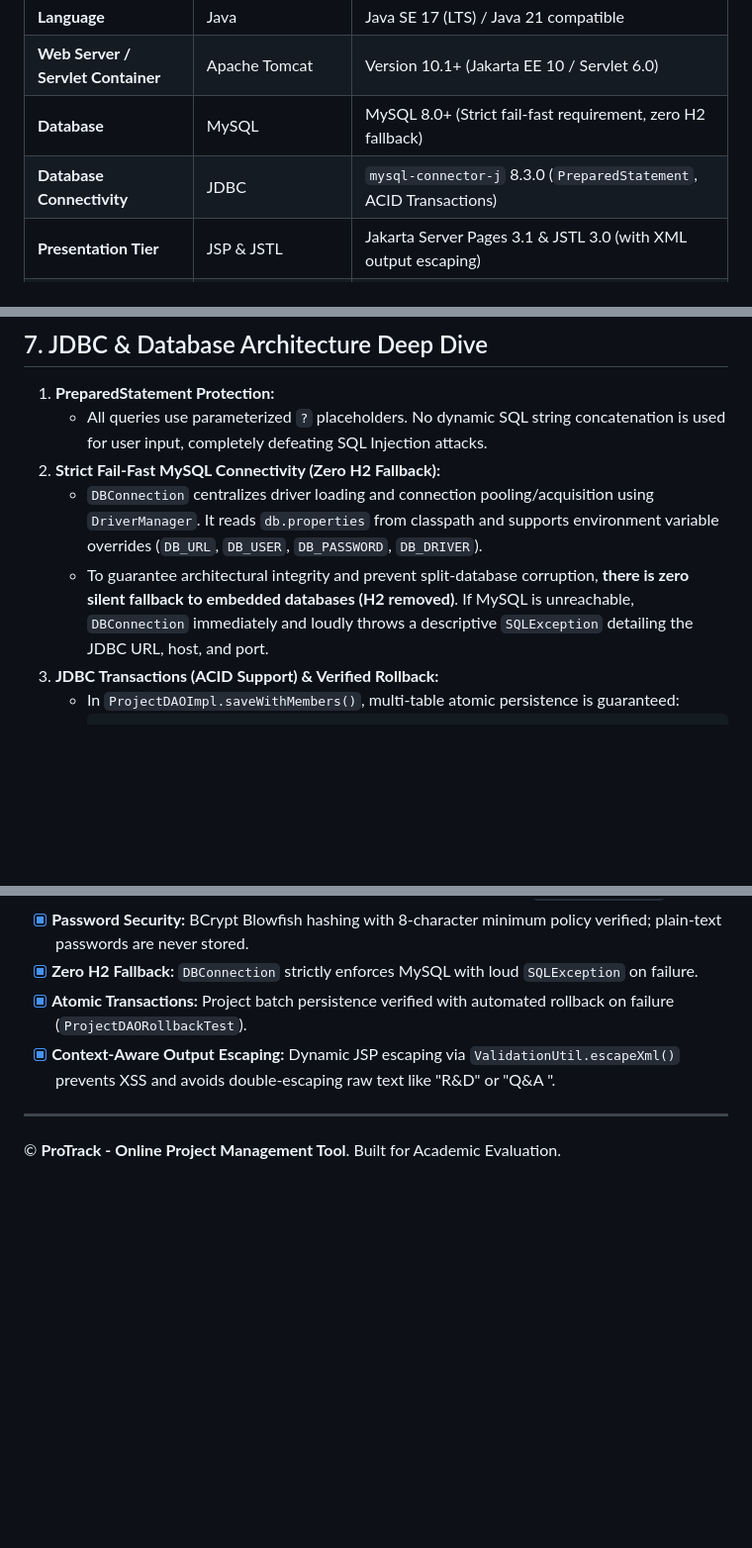
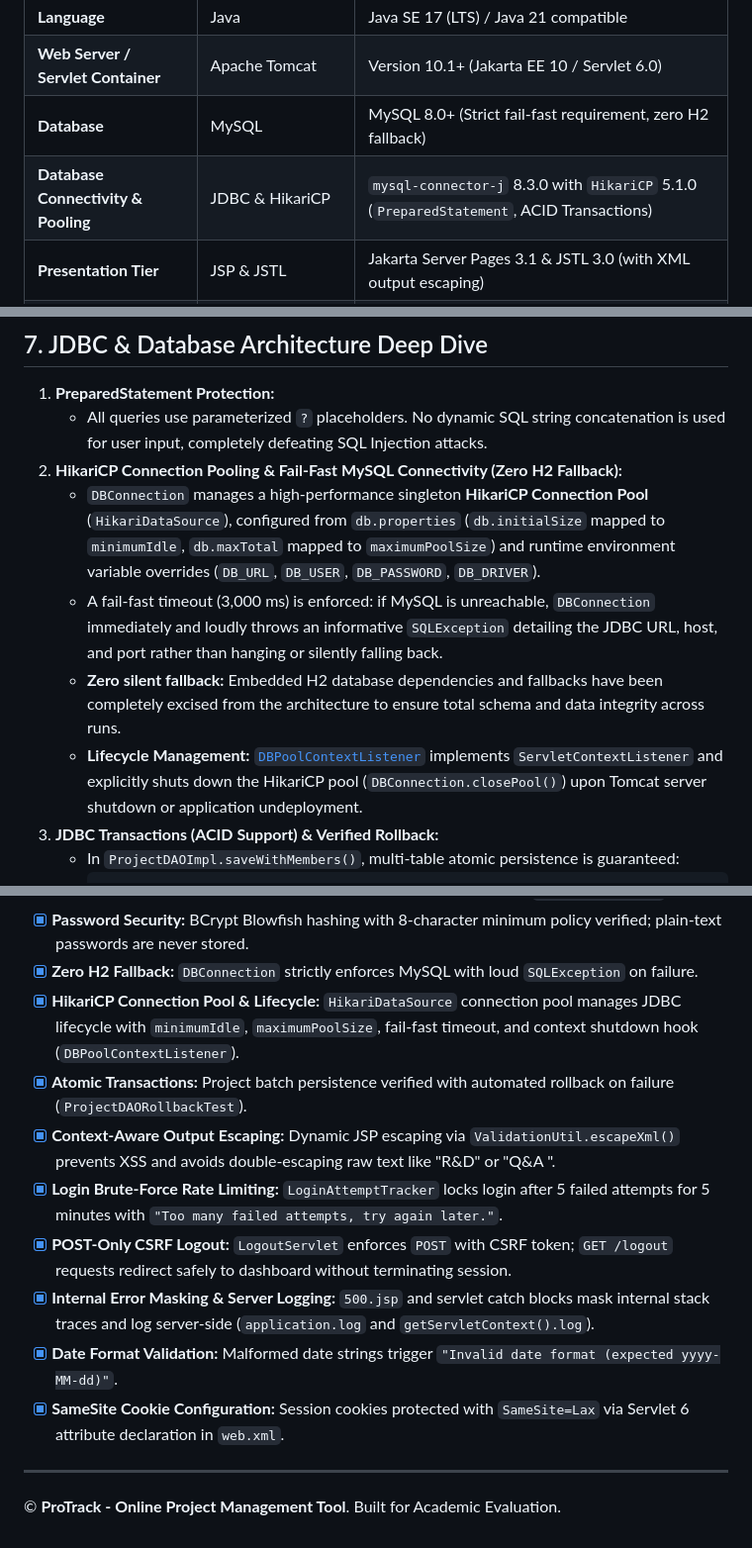
Before and after one commit to chauhankrish1958-jpg/java-project, a Markdown page: README.md, 3 parts joined by grey strips. Shown at 99% size. Rendered like a GitHub page; blank space fills up the shorter version.

````diff
--- a/README.md
+++ b/README.md
@@ -41,7 +41,7 @@
 | **Language** | Java | Java SE 17 (LTS) / Java 21 compatible |
 | **Web Server / Servlet Container** | Apache Tomcat | Version 10.1+ (Jakarta EE 10 / Servlet 6.0) |
 | **Database** | MySQL | MySQL 8.0+ (Strict fail-fast requirement, zero H2 fallback) |
-| **Database Connectivity** | JDBC | `mysql-connector-j` 8.3.0 (`PreparedStatement`, ACID Transactions) |
+| **Database Connectivity & Pooling** | JDBC & HikariCP | `mysql-connector-j` 8.3.0 with `HikariCP` 5.1.0 (`PreparedStatement`, ACID Transactions) |
 | **Presentation Tier** | JSP & JSTL | Jakarta Server Pages 3.1 & JSTL 3.0 (with XML output escaping) |
 | **Frontend Framework** | Bootstrap 5 | Bootstrap 5.3.3 & Bootstrap Icons 1.11.3 |
 | **Visual Analytics** | Chart.js | Chart.js 4.4.1 (Doughnut & Bar charts) |
@@ -286,9 +286,11 @@ erDiagram
 
 1. **PreparedStatement Protection:**
    - All queries use parameterized `?` placeholders. No dynamic SQL string concatenation is used for user input, completely defeating SQL Injection attacks.
-2. **Strict Fail-Fast MySQL Connectivity (Zero H2 Fallback):**
-   - `DBConnection` centralizes driver loading and connection pooling/acquisition using `DriverManager`. It reads `db.properties` from classpath and supports environment variable overrides (`DB_URL`, `DB_USER`, `DB_PASSWORD`, `DB_DRIVER`).
-   - To guarantee architectural integrity and prevent split-database corruption, **there is zero silent fallback to embedded databases (H2 removed)**. If MySQL is unreachable, `DBConnection` immediately and loudly throws a descriptive `SQLException` detailing the JDBC URL, host, and port.
+2. **HikariCP Connection Pooling & Fail-Fast MySQL Connectivity (Zero H2 Fallback):**
+   - `DBConnection` manages a high-performance singleton **HikariCP Connection Pool** (`HikariDataSource`), configured from `db.properties` (`db.initialSize` mapped to `minimumIdle`, `db.maxTotal` mapped to `maximumPoolSize`) and runtime environment variable overrides (`DB_URL`, `DB_USER`, `DB_PASSWORD`, `DB_DRIVER`).
+   - A fail-fast timeout (3,000 ms) is enforced: if MySQL is unreachable, `DBConnection` immediately and loudly throws an informative `SQLException` detailing the JDBC URL, host, and port rather than hanging or silently falling back.
+   - **Zero silent fallback:** Embedded H2 database dependencies and fallbacks have been completely excised from the architecture to ensure total schema and data integrity across runs.
+   - **Lifecycle Management:** [`DBPoolContextListener`](file:///Users/krishchauhan/Downloads/project%202/src/main/java/com/protrack/listener/DBPoolContextListener.java) implements `ServletContextListener` and explicitly shuts down the HikariCP pool (`DBConnection.closePool()`) upon Tomcat server shutdown or application undeployment.
 3. **JDBC Transactions (ACID Support) & Verified Rollback:**
    - In `ProjectDAOImpl.saveWithMembers()`, multi-table atomic persistence is guaranteed:
      ```java
@@ -468,8 +478,14 @@ Execute the entire test suite using:
 - [x] **Role Escalation Prevention:** Public registration form forced strictly to `Role.TEAM_MEMBER`.
 - [x] **Password Security:** BCrypt Blowfish hashing with 8-character minimum policy verified; plain-text passwords are never stored.
 - [x] **Zero H2 Fallback:** `DBConnection` strictly enforces MySQL with loud `SQLException` on failure.
+- [x] **HikariCP Connection Pool & Lifecycle:** `HikariDataSource` connection pool manages JDBC lifecycle with `minimumIdle`, `maximumPoolSize`, fail-fast timeout, and context shutdown hook (`DBPoolContextListener`).
 - [x] **Atomic Transactions:** Project batch persistence verified with automated rollback on failure (`ProjectDAORollbackTest`).
 - [x] **Context-Aware Output Escaping:** Dynamic JSP escaping via `ValidationUtil.escapeXml()` prevents XSS and avoids double-escaping raw text like "R&D" or "Q&A <test>".
+- [x] **Login Brute-Force Rate Limiting:** `LoginAttemptTracker` locks login after 5 failed attempts for 5 minutes with `"Too many failed attempts, try again later."`.
+- [x] **POST-Only CSRF Logout:** `LogoutServlet` enforces `POST` with CSRF token; `GET /logout` requests redirect safely to dashboard without terminating session.
+- [x] **Internal Error Masking & Server Logging:** `500.jsp` and servlet catch blocks mask internal stack traces and log server-side (`application.log` and `getServletContext().log`).
+- [x] **Date Format Validation:** Malformed date strings trigger `"Invalid date format (expected yyyy-MM-dd)"`.
+- [x] **SameSite Cookie Configuration:** Session cookies protected with `SameSite=Lax` via Servlet 6 attribute declaration in `web.xml`.
 
 ---
 
````
Also changed, not shown: other parts of README.md (+18 -10 lines).
